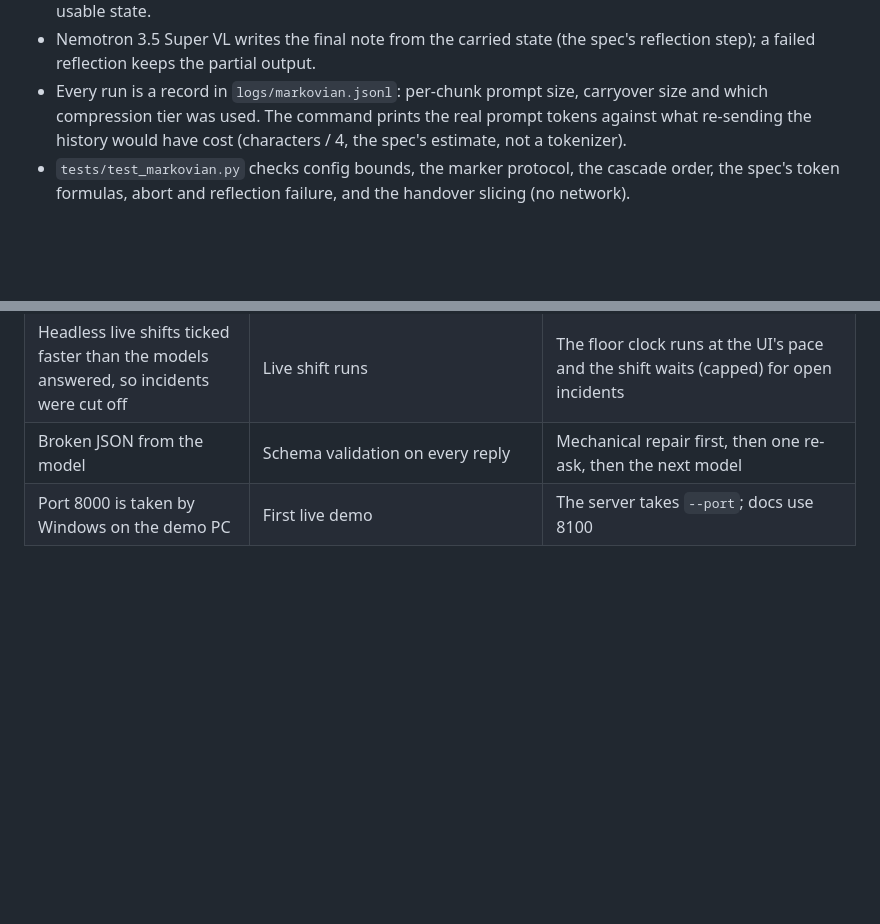
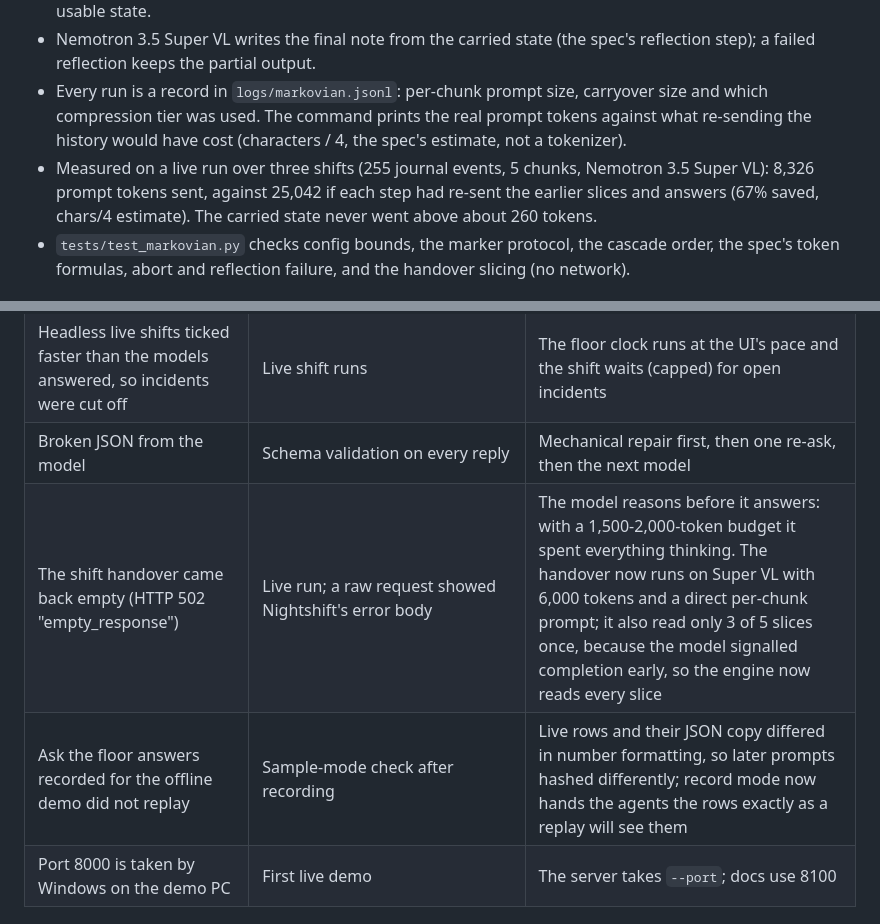
Before and after one commit to Hemanth-Raja/shopfloor-os, a Markdown page: README.md, 2 parts joined by grey strips. GitHub-like rendering; blank space fills up the shorter version.

Commit message:
README: measured Markovian savings; two more entries in What broke
Co-Authored-By: Claude Opus 5.5 (1M context) <noreply@anthropic.com>
Co-authored-by: Poojitha Katta <kpoojitha95@gmail.com>

```diff
--- a/README.md
+++ b/README.md
@@ -452,6 +452,9 @@ The shift handover (`app/handover.py`) runs on a Python port of the **Meterless
 - Every run is a record in `logs/markovian.jsonl`: per-chunk prompt size, carryover size and which compression tier
   was used. The command prints the real prompt tokens against what re-sending the history would have cost
   (characters / 4, the spec's estimate, not a tokenizer).
+- Measured on a live run over three shifts (255 journal events, 5 chunks, Nemotron 3.5 Super VL): 8,326 prompt
+  tokens sent, against 25,042 if each step had re-sent the earlier slices and answers (67% saved, chars/4 estimate).
+  The carried state never went above about 260 tokens.
 - `tests/test_markovian.py` checks config bounds, the marker protocol, the cascade order, the spec's token
   formulas, abort and reflection failure, and the handover slicing (no network).
 
@@ -600,6 +603,8 @@ Things that failed during the build, found by tests, fuzzing, the runtime monito
 | Free endpoints throttled (429, empty replies) when several incidents ran at once | Live shifts | Retries with full-jitter backoff, a per-model AIMD limit, hedged requests, breakers; live demos and eval runs pin concurrency at 2 (`MODEL_CONCURRENCY_MAX`) |
 | Headless live shifts ticked faster than the models answered, so incidents were cut off | Live shift runs | The floor clock runs at the UI's pace and the shift waits (capped) for open incidents |
 | Broken JSON from the model | Schema validation on every reply | Mechanical repair first, then one re-ask, then the next model |
+| The shift handover came back empty (HTTP 502 "empty_response") | Live run; a raw request showed Nightshift's error body | The model reasons before it answers: with a 1,500-2,000-token budget it spent everything thinking. The handover now runs on Super VL with 6,000 tokens and a direct per-chunk prompt; it also read only 3 of 5 slices once, because the model signalled completion early, so the engine now reads every slice |
+| Ask the floor answers recorded for the offline demo did not replay | Sample-mode check after recording | Live rows and their JSON copy differed in number formatting, so later prompts hashed differently; record mode now hands the agents the rows exactly as a replay will see them |
 | Port 8000 is taken by Windows on the demo PC | First live demo | The server takes `--port`; docs use 8100 |
 
 ## Autonomy levels
```
